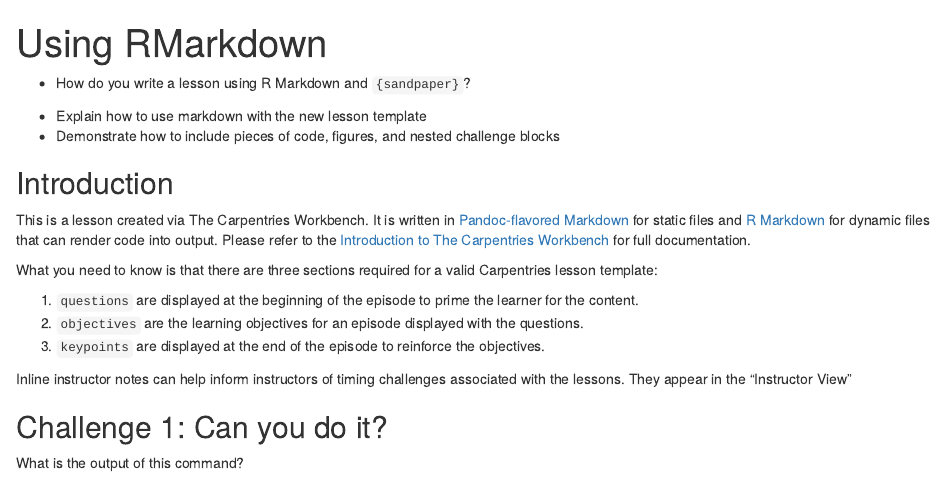
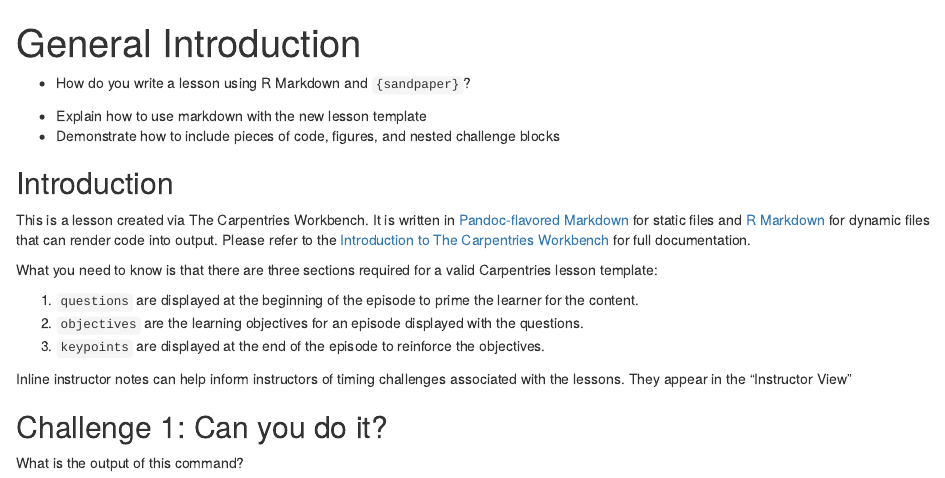
Before and after one commit to benamoah/geostatistics-for-health-research, an R Markdown document (episodes/introduction.Rmd): the page in a window 1100 px wide, from its top. Rendered offline with R 4.5, knitr and Pandoc, with nearby package versions; badge pictures from the web are left out.

Commit message:
Edited episodes titles
Edited files introduction.rmd and lesson 1.rmd

```diff
--- a/episodes/introduction.Rmd
+++ b/episodes/introduction.Rmd
@@ -1,5 +1,5 @@
 ---
-title: "Using RMarkdown"
+title: "General Introduction"
 teaching: 10
 exercises: 2
 ---
```
Also changed, not shown: episodes/lesson1.Rmd (+1 -1 lines).
